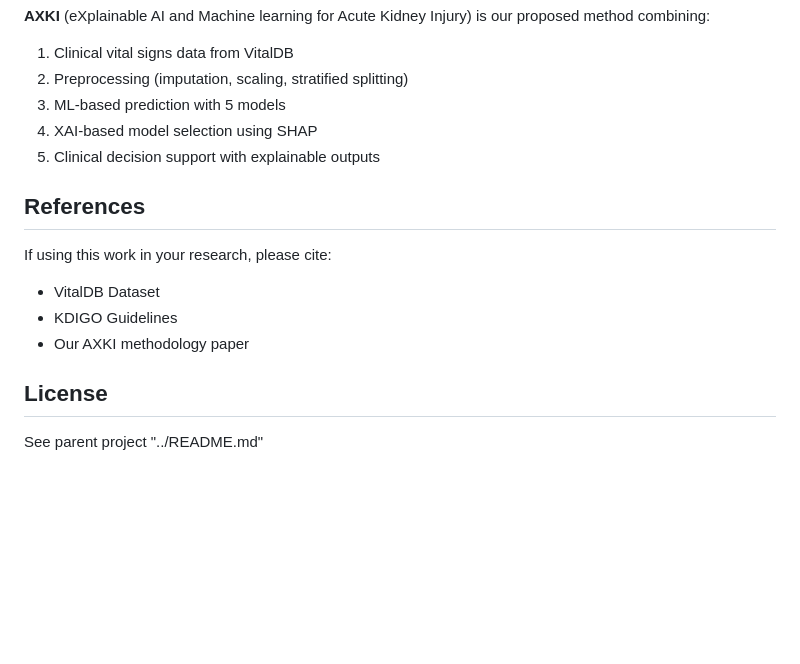
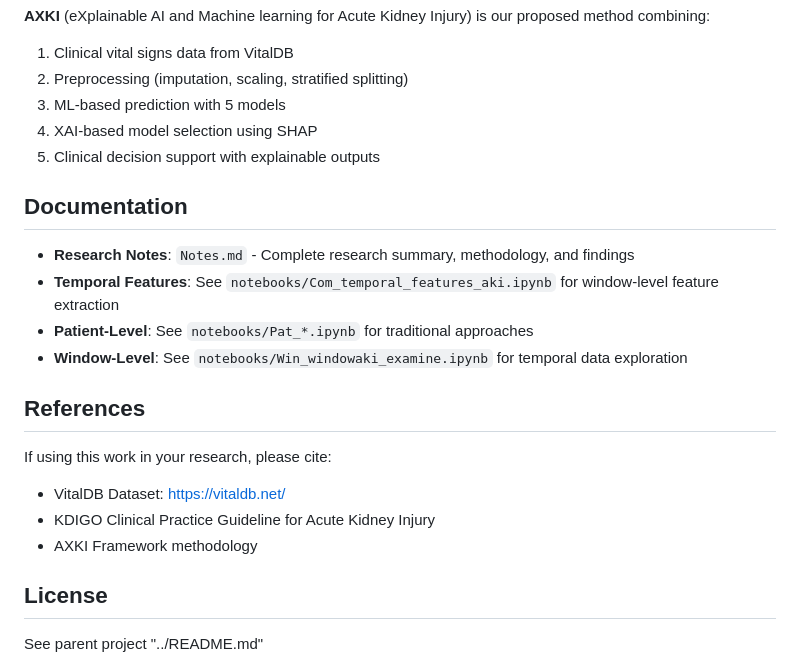
Before and after one commit to NEU-Bio-Research-Team/Vital_sign_Dataset, a Markdown page: aki/README.md, the part around the change printed below. Drawn GitHub-style; blank space fills up the shorter version.

```diff
--- a/aki/README.md
+++ b/aki/README.md
@@ -78,12 +98,19 @@ cd dashboard && python app.py
 4. XAI-based model selection using SHAP
 5. Clinical decision support with explainable outputs
 
+## Documentation
+
+- **Research Notes**: `Notes.md` - Complete research summary, methodology, and findings
+- **Temporal Features**: See `notebooks/Com_temporal_features_aki.ipynb` for window-level feature extraction
+- **Patient-Level**: See `notebooks/Pat_*.ipynb` for traditional approaches
+- **Window-Level**: See `notebooks/Win_windowaki_examine.ipynb` for temporal data exploration
+
 ## References
 
 If using this work in your research, please cite:
-- VitalDB Dataset
-- KDIGO Guidelines
-- Our AXKI methodology paper
+- VitalDB Dataset: https://vitaldb.net/
+- KDIGO Clinical Practice Guideline for Acute Kidney Injury
+- AXKI Framework methodology
 
 ## License
 
```
Also changed, not shown: other parts of aki/README.md (+36 -16 lines).
